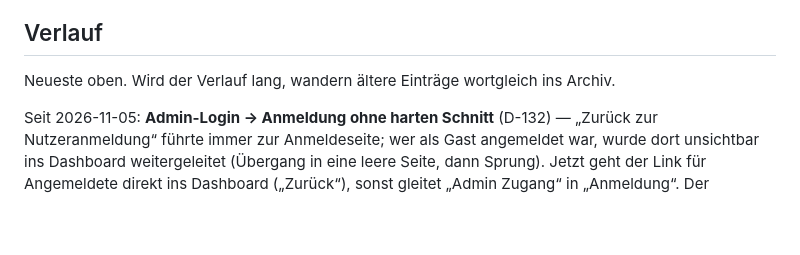
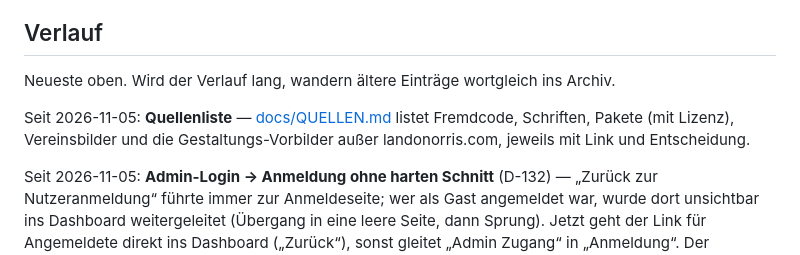
Before and after one commit to jstin-cc/Partykeller-CounterV2, a Markdown page: PROGRESS.md, the part around the change. Rendered like a GitHub page; blank space fills up the shorter version.

```diff
--- a/PROGRESS.md
+++ b/PROGRESS.md
@@ -36,6 +36,11 @@ Hall of Fame, CSV-Export und Story-Bild.
 
 Neueste oben. Wird der Verlauf lang, wandern ältere Einträge wortgleich ins
 Archiv.
+
+Seit 2026-11-05: **Quellenliste** — [docs/QUELLEN.md](docs/QUELLEN.md)
+listet Fremdcode, Schriften, Pakete (mit Lizenz), Vereinsbilder und die
+Gestaltungs-Vorbilder außer landonorris.com, jeweils mit Link und
+Entscheidung.
 
 Seit 2026-11-05: **Admin-Login → Anmeldung ohne harten Schnitt** (D-132) —
 „Zurück zur Nutzeranmeldung“ führte immer zur Anmeldeseite; wer als Gast
```
Also changed, not shown: docs/QUELLEN.md (added, +47 -0 lines).
